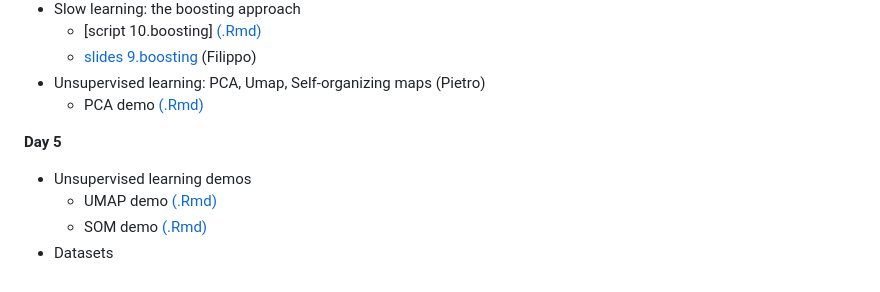
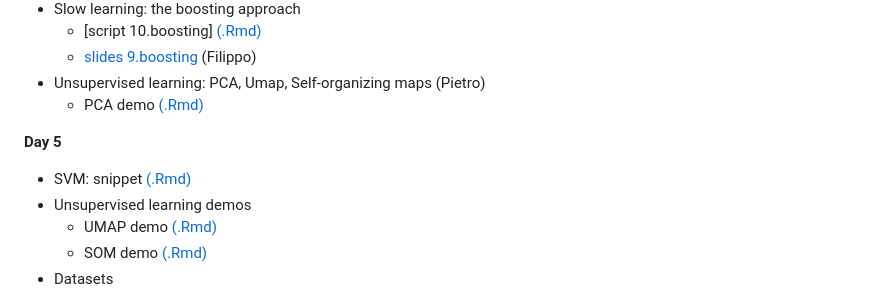
Before and after one commit to pietrofranceschi/Physalia_ML, a Markdown page: README.md, the part around the change. GitHub-like rendering.

```diff
--- a/README.md
+++ b/README.md
@@ -71,6 +71,7 @@ Code and data will be available at the beginning of each day. Slides will be ava
 
 **Day 5**
 
+* SVM: snippet [(.Rmd)](scripts/svm_snippet.Rmd)
 * Unsupervised learning demos
    * UMAP demo [(.Rmd)](scripts/UMAP_with_tidymodels.Rmd)
    * SOM demo [(.Rmd)](scripts/SOMs_also_with_tidymodels.Rmd)
```
